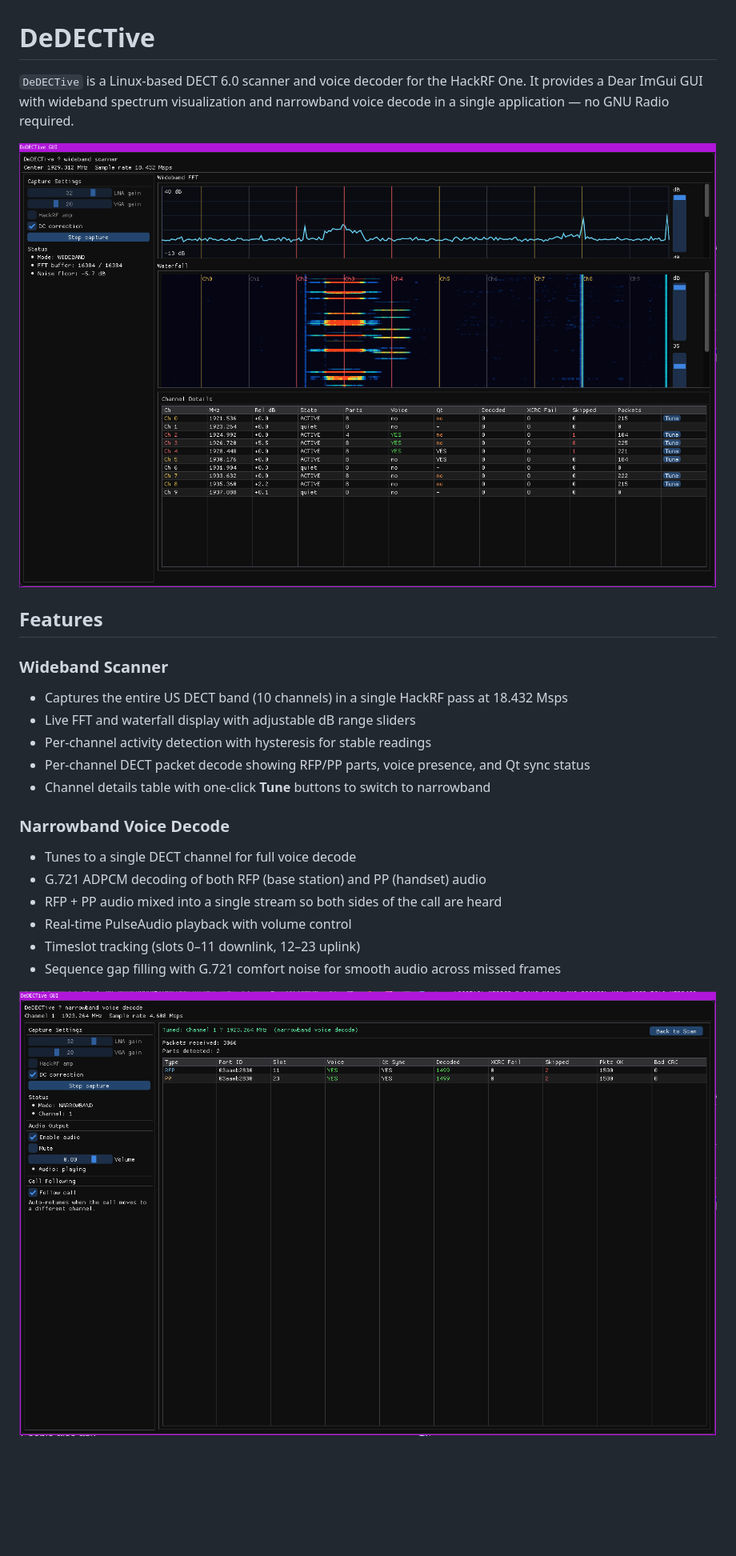
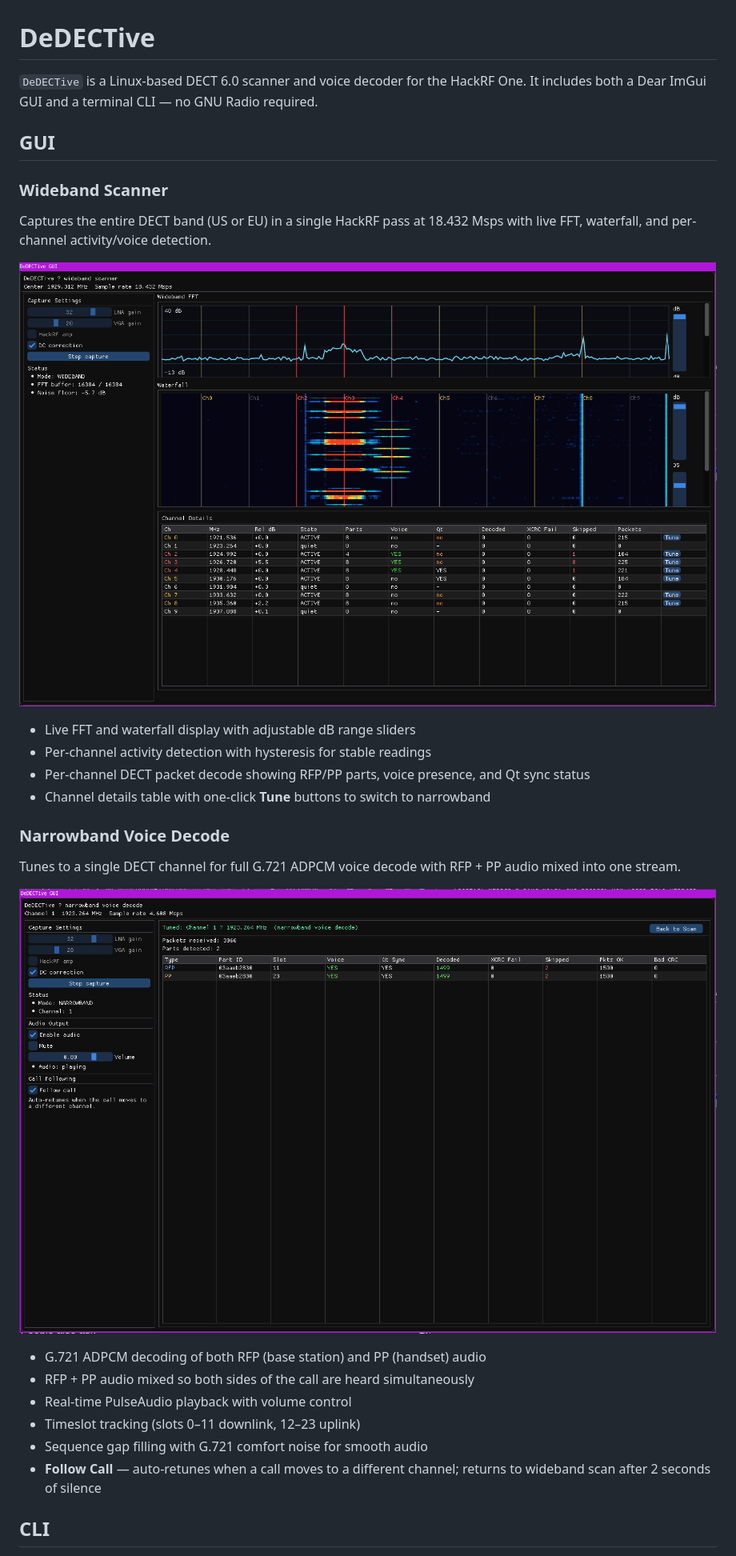
Before and after one commit to limbo111111/DeDECTive, a Markdown page: README.md, the part around one of its changes. Shown at 80% size. Rendered like a GitHub page; blank space fills up the shorter version.

```diff
--- a/README.md
+++ b/README.md
@@ -1,25 +1,32 @@
 # DeDECTive
 
-`DeDECTive` is a Linux-based DECT 6.0 scanner and voice decoder for the HackRF One. It provides a Dear ImGui GUI with wideband spectrum visualization and narrowband voice decode in a single application — no GNU Radio required.
+`DeDECTive` is a Linux-based DECT 6.0 scanner and voice decoder for the HackRF One. It includes both a Dear ImGui GUI and a terminal CLI — no GNU Radio required.
 
-![Wideband Scanner](main.png)
-
-## Features
+## GUI
 
 ### Wideband Scanner
-- Captures the entire US DECT band (10 channels) in a single HackRF pass at 18.432 Msps
+
+Captures the entire DECT band (US or EU) in a single HackRF pass at 18.432 Msps with live FFT, waterfall, and per-channel activity/voice detection.
+
+![GUI — Wideband Scanner](main.png)
+
 - Live FFT and waterfall display with adjustable dB range sliders
 - Per-channel activity detection with hysteresis for stable readings
 - Per-channel DECT packet decode showing RFP/PP parts, voice presence, and Qt sync status
 - Channel details table with one-click **Tune** buttons to switch to narrowband
 
 ### Narrowband Voice Decode
-- Tunes to a single DECT channel for full voice decode
+
+Tunes to a single DECT channel for full G.721 ADPCM voice decode with RFP + PP audio mixed into one stream.
+
+![GUI — Narrowband Voice Decode](call_following.png)
+
 - G.721 ADPCM decoding of both RFP (base station) and PP (handset) audio
-- RFP + PP audio mixed into a single stream so both sides of the call are heard
+- RFP + PP audio mixed so both sides of the call are heard simultaneously
 - Real-time PulseAudio playback with volume control
 - Timeslot tracking (slots 0–11 downlink, 12–23 uplink)
-- Sequence gap filling with G.721 comfort noise for smooth audio across missed frames
+- Sequence gap filling with G.721 comfort noise for smooth audio
+- **Follow Call** — auto-retunes when a call moves to a different channel; returns to wideband scan after 2 seconds of silence
 
-![Narrowband Voice Decode](call_following.png)
+## CLI
 
```
Also changed, not shown: other parts of README.md (+38 -23 lines), cli_default_start.png (added), cli_wideband_scanner.png (added).
